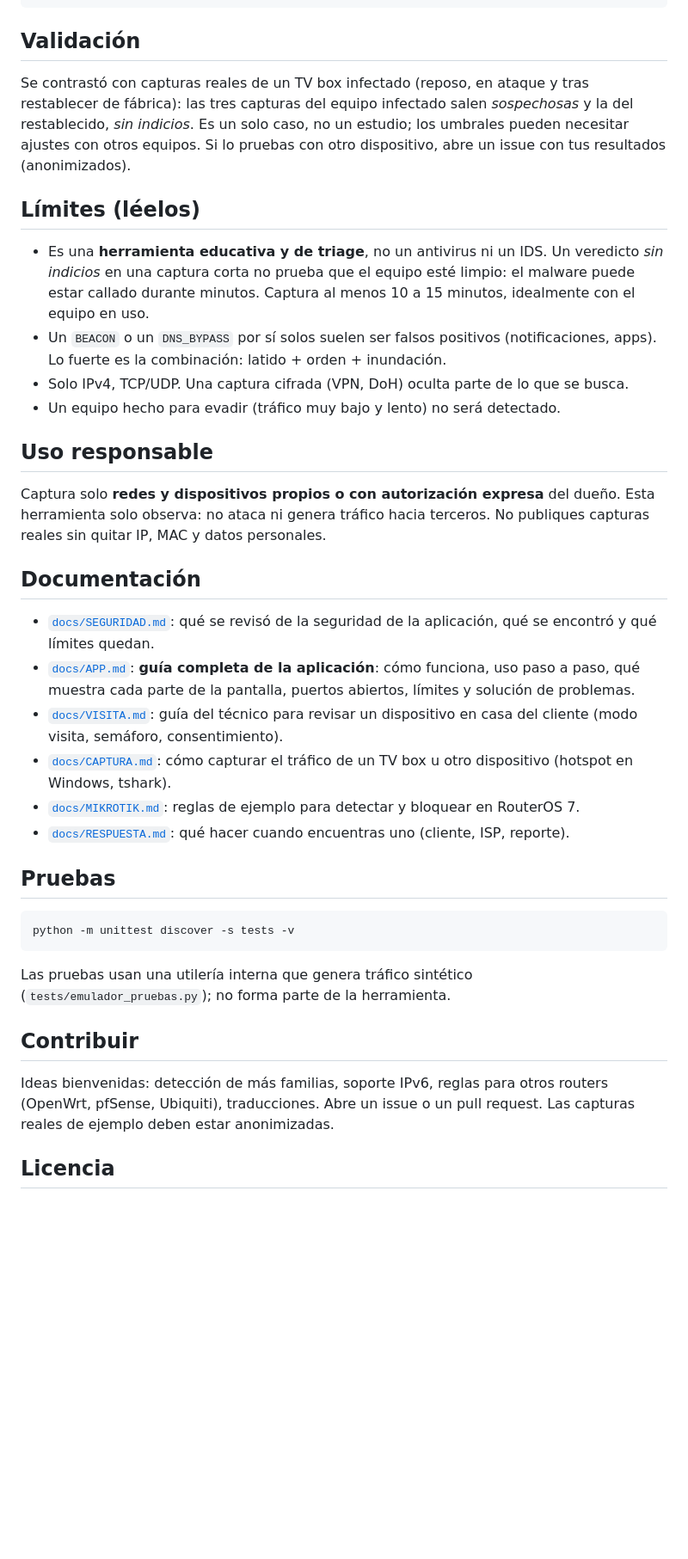
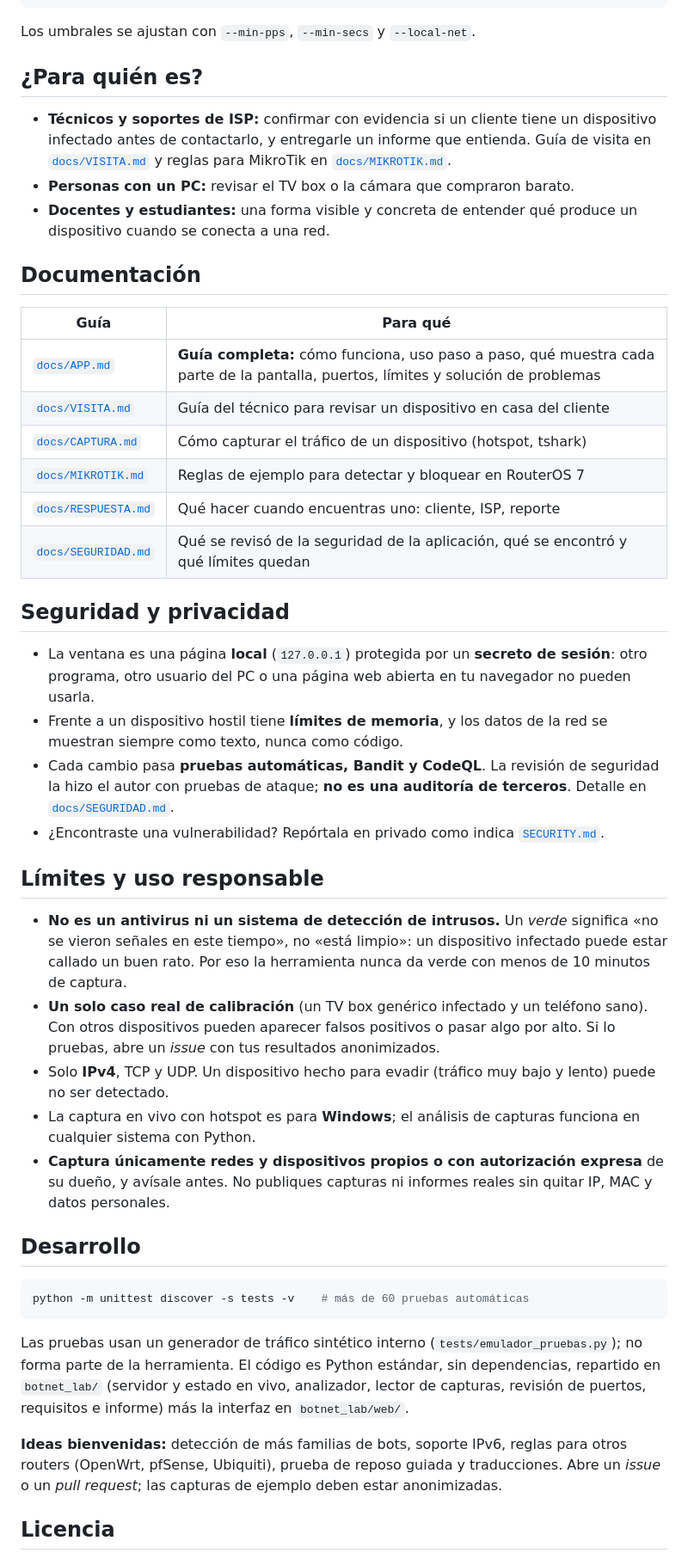
Before and after one commit to torvi10997/iot-botnet-lab, a Markdown page: README.md, the part around one of its changes. Shown at 86% size. Drawn GitHub-style; blank space fills up the shorter version.

````diff
--- a/README.md
+++ b/README.md
@@ -96,41 +118,49 @@ Los umbrales se ajustan con `--min-pps`, `--min-secs` y `--local-net`. Ejemplo d
 Veredicto: SOSPECHOSO
 ```
 
-## Validación
+Los umbrales se ajustan con `--min-pps`, `--min-secs` y `--local-net`.
 
-Se contrastó con capturas reales de un TV box infectado (reposo, en ataque y tras restablecer de fábrica): las tres capturas del equipo infectado salen *sospechosas* y la del restablecido, *sin indicios*. Es un solo caso, no un estudio; los umbrales pueden necesitar ajustes con otros equipos. Si lo pruebas con otro dispositivo, abre un issue con tus resultados (anonimizados).
+## ¿Para quién es?
 
-## Límites (léelos)
-
-- Es una **herramienta educativa y de triage**, no un antivirus ni un IDS. Un veredicto *sin indicios* en una captura corta no prueba que el equipo esté limpio: el malware puede estar callado durante minutos. Captura al menos 10 a 15 minutos, idealmente con el equipo en uso.
-- Un `BEACON` o un `DNS_BYPASS` por sí solos suelen ser falsos positivos (notificaciones, apps). Lo fuerte es la combinación: latido + orden + inundación.
-- Solo IPv4, TCP/UDP. Una captura cifrada (VPN, DoH) oculta parte de lo que se busca.
-- Un equipo hecho para evadir (tráfico muy bajo y lento) no será detectado.
-
-## Uso responsable
-
-Captura solo **redes y dispositivos propios o con autorización expresa** del dueño. Esta herramienta solo observa: no ataca ni genera tráfico hacia terceros. No publiques capturas reales sin quitar IP, MAC y datos personales.
+- **Técnicos y soportes de ISP:** confirmar con evidencia si un cliente tiene un dispositivo infectado antes de contactarlo, y entregarle un informe que entienda. Guía de visita en [`docs/VISITA.md`](docs/VISITA.md) y reglas para MikroTik en [`docs/MIKROTIK.md`](docs/MIKROTIK.md).
+- **Personas con un PC:** revisar el TV box o la cámara que compraron barato.
+- **Docentes y estudiantes:** una forma visible y concreta de entender qué produce un dispositivo cuando se conecta a una red.
 
 ## Documentación
 
-- [`docs/SEGURIDAD.md`](docs/SEGURIDAD.md): qué se revisó de la seguridad de la aplicación, qué se encontró y qué límites quedan.
-- [`docs/APP.md`](docs/APP.md): **guía completa de la aplicación**: cómo funciona, uso paso a paso, qué muestra cada parte de la pantalla, puertos abiertos, límites y solución de problemas.
-- [`docs/VISITA.md`](docs/VISITA.md): guía del técnico para revisar un dispositivo en casa del cliente (modo visita, semáforo, consentimiento).
-- [`docs/CAPTURA.md`](docs/CAPTURA.md): cómo capturar el tráfico de un TV box u otro dispositivo (hotspot en Windows, tshark).
-- [`docs/MIKROTIK.md`](docs/MIKROTIK.md): reglas de ejemplo para detectar y bloquear en RouterOS 7.
-- [`docs/RESPUESTA.md`](docs/RESPUESTA.md): qué hacer cuando encuentras uno (cliente, ISP, reporte).
+| Guía | Para qué |
+|---|---|
+| [`docs/APP.md`](docs/APP.md) | **Guía completa:** cómo funciona, uso paso a paso, qué muestra cada parte de la pantalla, puertos, límites y solución de problemas |
+| [`docs/VISITA.md`](docs/VISITA.md) | Guía del técnico para revisar un dispositivo en casa del cliente |
+| [`docs/CAPTURA.md`](docs/CAPTURA.md) | Cómo capturar el tráfico de un dispositivo (hotspot, tshark) |
+| [`docs/MIKROTIK.md`](docs/MIKROTIK.md) | Reglas de ejemplo para detectar y bloquear en RouterOS 7 |
+| [`docs/RESPUESTA.md`](docs/RESPUESTA.md) | Qué hacer cuando encuentras uno: cliente, ISP, reporte |
+| [`docs/SEGURIDAD.md`](docs/SEGURIDAD.md) | Qué se revisó de la seguridad de la aplicación, qué se encontró y qué límites quedan |
 
-## Pruebas
+## Seguridad y privacidad
+
+- La ventana es una página **local** (`127.0.0.1`) protegida por un **secreto de sesión**: otro programa, otro usuario del PC o una página web abierta en tu navegador no pueden usarla.
+- Frente a un dispositivo hostil tiene **límites de memoria**, y los datos de la red se muestran siempre como texto, nunca como código.
+- Cada cambio pasa **pruebas automáticas, Bandit y CodeQL**. La revisión de seguridad la hizo el autor con pruebas de ataque; **no es una auditoría de terceros**. Detalle en [`docs/SEGURIDAD.md`](docs/SEGURIDAD.md).
+- ¿Encontraste una vulnerabilidad? Repórtala en privado como indica [`SECURITY.md`](SECURITY.md).
+
+## Límites y uso responsable
+
+- **No es un antivirus ni un sistema de detección de intrusos.** Un *verde* significa «no se vieron señales en este tiempo», no «está limpio»: un dispositivo infectado puede estar callado un buen rato. Por eso la herramienta nunca da verde con menos de 10 minutos de captura.
+- **Un solo caso real de calibración** (un TV box genérico infectado y un teléfono sano). Con otros dispositivos pueden aparecer falsos positivos o pasar algo por alto. Si lo pruebas, abre un *issue* con tus resultados anonimizados.
+- Solo **IPv4**, TCP y UDP. Un dispositivo hecho para evadir (tráfico muy bajo y lento) puede no ser detectado.
+- La captura en vivo con hotspot es para **Windows**; el análisis de capturas funciona en cualquier sistema con Python.
+- **Captura únicamente redes y dispositivos propios o con autorización expresa** de su dueño, y avísale antes. No publiques capturas ni informes reales sin quitar IP, MAC y datos personales.
+
+## Desarrollo
 
 ```bash
-python -m unittest discover -s tests -v
+python -m unittest discover -s tests -v    # más de 60 pruebas automáticas
 ```
 
-Las pruebas usan una utilería interna que genera tráfico sintético (`tests/emulador_pruebas.py`); no forma parte de la herramienta.
+Las pruebas usan un generador de tráfico sintético interno (`tests/emulador_pruebas.py`); no forma parte de la herramienta. El código es Python estándar, sin dependencias, repartido en `botnet_lab/` (servidor y estado en vivo, analizador, lector de capturas, revisión de puertos, requisitos e informe) más la interfaz en `botnet_lab/web/`.
 
-## Contribuir
-
-Ideas bienvenidas: detección de más familias, soporte IPv6, reglas para otros routers (OpenWrt, pfSense, Ubiquiti), traducciones. Abre un issue o un pull request. Las capturas reales de ejemplo deben estar anonimizadas.
+**Ideas bienvenidas:** detección de más familias de bots, soporte IPv6, reglas para otros routers (OpenWrt, pfSense, Ubiquiti), prueba de reposo guiada y traducciones. Abre un *issue* o un *pull request*; las capturas de ejemplo deben estar anonimizadas.
 
 ## Licencia
 
````
Also changed, not shown: other parts of README.md (+95 -61 lines), docs/img/dispositivo-normal.png (added), docs/img/dispositivo-sospechoso.png (added), docs/img/informe-cliente.png (added), docs/img/puertos-abiertos.png (added).
